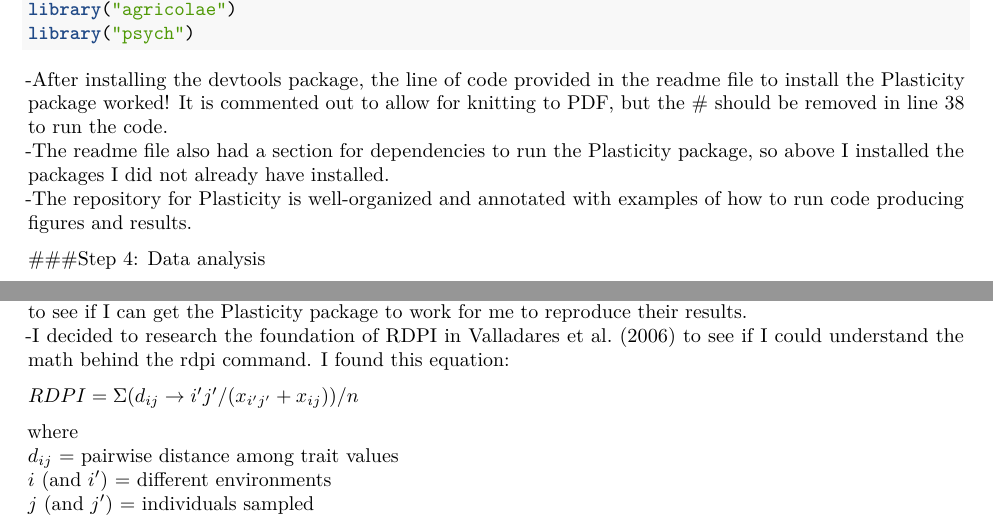
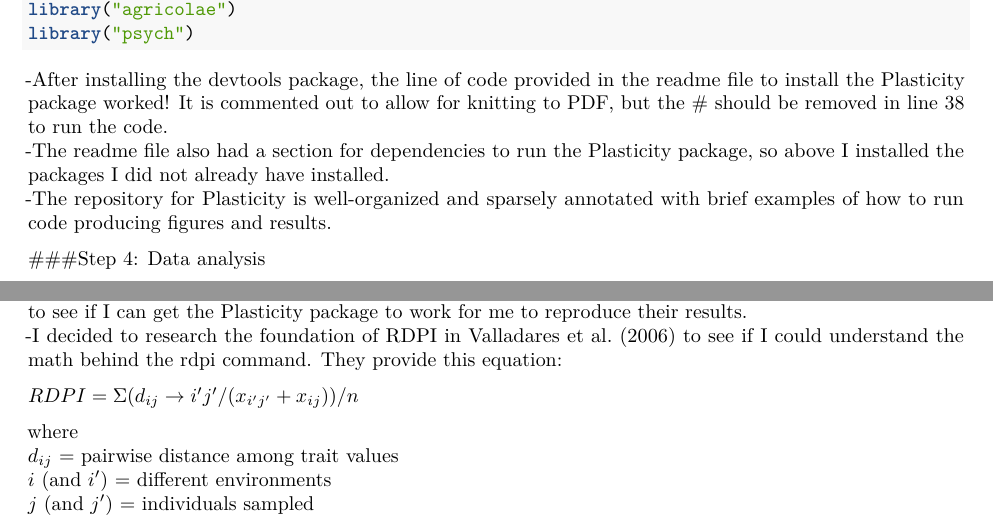
Before and after one commit to jillsyro/DST-deKort, an R Markdown document (deKort_recreation.Rmd): two parts of pages 1 and 2 of 2, joined at a grey line, cut so that both start at the same text. Rendered offline with R 4.5, knitr and Pandoc, then LaTeX, with nearby package versions.

Commit message:
updated work

````diff
--- a/deKort_recreation.Rmd
+++ b/deKort_recreation.Rmd
@@ -44,7 +44,7 @@ library("psych")
 ```
 -After installing the devtools package, the line of code provided in the readme file to install the Plasticity package worked! It is commented out to allow for knitting to PDF, but the # should be removed in line 38 to run the code.
 -The readme file also had a section for dependencies to run the Plasticity package, so above I installed the packages I did not already have installed.
--The repository for Plasticity is well-organized and annotated with examples of how to run code producing figures and results.
+-The repository for Plasticity is well-organized and sparsely annotated with brief examples of how to run code producing figures and results.
 
 ###Step 4: Data analysis
 ```{r Attempting to use Plasticity, include=TRUE, message=FALSE}
@@ -58,7 +58,7 @@ library("sciplot")
 -Running "growth_plasticity <- rdpi_matrix(full_dataset,EarlyGrowth,North_to_South)" just made a 708,337 element long vector... so that's obviously not the right line of code. A good sign is that all results are from 0-1, which they should be. Maybe the authors split the data into subsets and then ran that through the rdpi_matrix command?
 -Weirdly, I found in the supplimental Excel file provided at the DOI access page to the paper (https://besjournals.onlinelibrary.wiley.com/doi/abs/10.1111/1365-2745.13365 under the "Supporting Information" tab) and NOT in the DRYAD repository, more data provided than just the full dataset. That excel file also has their results from all RDPI calculations. But still nowhere do they explain HOW they got all those results...
 -At this point with their RDPI data, I think it would be pretty easy to recreate their figures. But I still want to see if I can get the Plasticity package to work for me to reproduce their results.
--I decided to research the foundation of RDPI in Valladares et al. (2006) to see if I could understand the math behind the rdpi command. I found this equation:
+-I decided to research the foundation of RDPI in Valladares et al. (2006) to see if I could understand the math behind the rdpi command. They provide this equation:
 
 $RDPI = \Sigma(d_{ij} \to i^{\prime}j^{\prime}/(x_{i^{\prime}j^{\prime}} + x_{ij}))/n$
 
````
Also changed, not shown: 1 other file.
